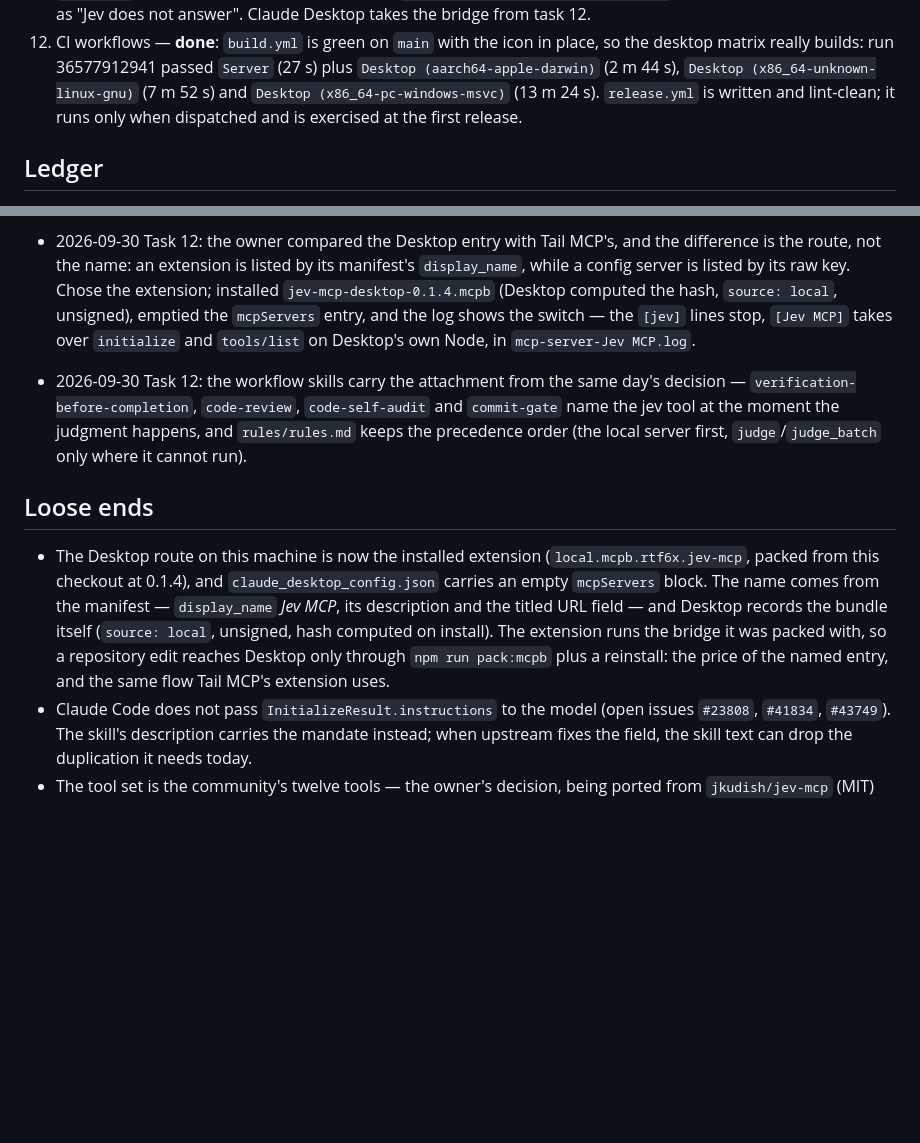
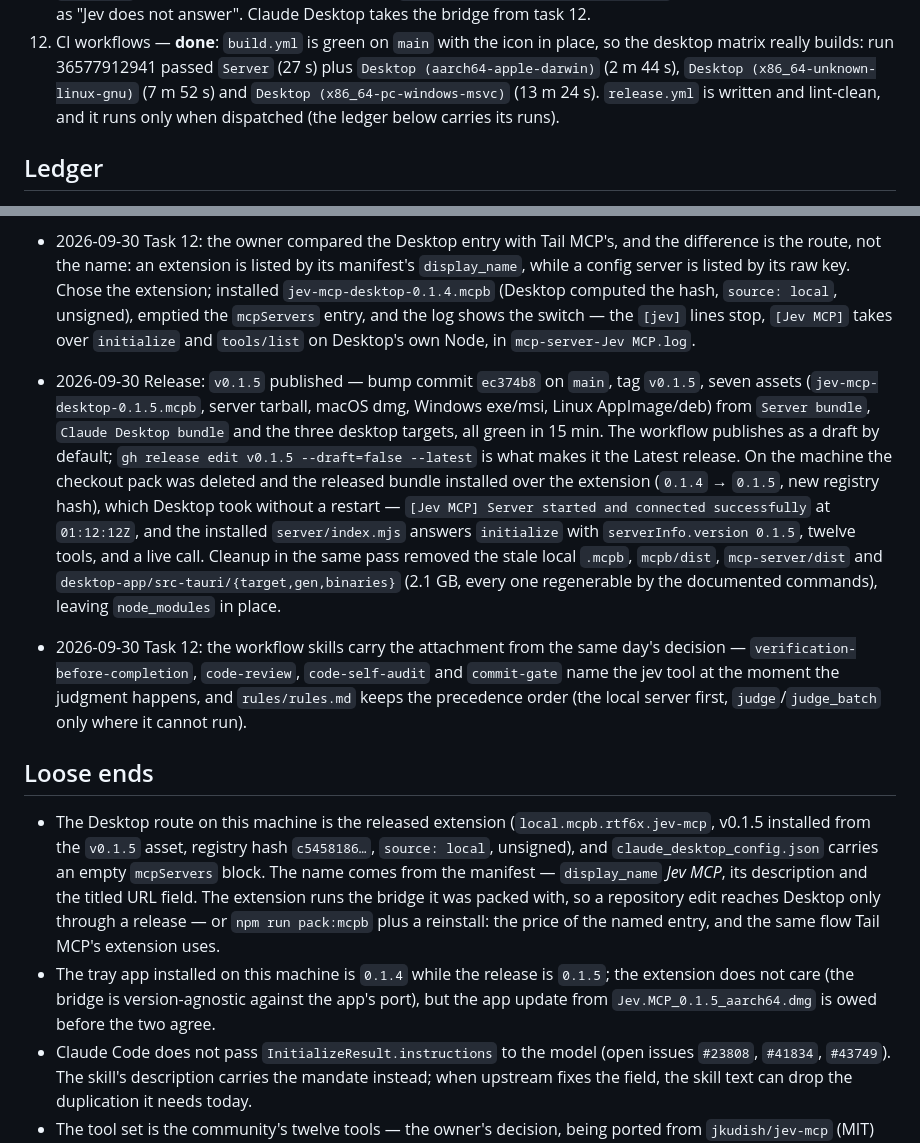
Before and after one commit to rtf6x/jev-mcp, a Markdown page: docs/plans/jev-mcp.md, 2 parts joined by grey strips. Drawn GitHub-style; blank space fills up the shorter version.

Commit message:
docs: the v0.1.5 release, the released bundle on this machine, and the cleanup

```diff
--- a/docs/plans/jev-mcp.md
+++ b/docs/plans/jev-mcp.md
@@ -94,8 +94,8 @@ Endpoint examples (used verbatim):
 10. CI workflows — **done**: `build.yml` is green on `main` with the icon in place, so the
     desktop matrix really builds: run 36577912941 passed `Server` (27 s) plus
     `Desktop (aarch64-apple-darwin)` (2 m 44 s), `Desktop (x86_64-unknown-linux-gnu)` (7 m 52 s)
-    and `Desktop (x86_64-pc-windows-msvc)` (13 m 24 s). `release.yml` is written and lint-clean;
-    it runs only when dispatched and is exercised at the first release.
+    and `Desktop (x86_64-pc-windows-msvc)` (13 m 24 s). `release.yml` is written and lint-clean,
+    and it runs only when dispatched (the ledger below carries its runs).
 
 ## Ledger
 
@@ -344,6 +344,17 @@ Endpoint examples (used verbatim):
   `jev-mcp-desktop-0.1.4.mcpb` (Desktop computed the hash, `source: local`, unsigned), emptied the
   `mcpServers` entry, and the log shows the switch — the `[jev]` lines stop, `[Jev MCP]` takes over
   `initialize` and `tools/list` on Desktop's own Node, in `mcp-server-Jev MCP.log`.
+- 2026-09-30 Release: `v0.1.5` published — bump commit `ec374b8` on `main`, tag `v0.1.5`, seven
+  assets (`jev-mcp-desktop-0.1.5.mcpb`, server tarball, macOS dmg, Windows exe/msi, Linux
+  AppImage/deb) from `Server bundle`, `Claude Desktop bundle` and the three desktop targets, all
+  green in 15 min. The workflow publishes as a draft by default; `gh release edit v0.1.5
+  --draft=false --latest` is what makes it the Latest release. On the machine the checkout pack was
+  deleted and the released bundle installed over the extension (`0.1.4` → `0.1.5`, new registry
+  hash), which Desktop took without a restart — `[Jev MCP] Server started and connected
+  successfully` at `01:12:12Z`, and the installed `server/index.mjs` answers `initialize` with
+  `serverInfo.version 0.1.5`, twelve tools, and a live call. Cleanup in the same pass removed the
+  stale local `.mcpb`, `mcpb/dist`, `mcp-server/dist` and `desktop-app/src-tauri/{target,gen,binaries}`
+  (2.1 GB, every one regenerable by the documented commands), leaving `node_modules` in place.
 - 2026-09-30 Task 12: the workflow skills carry the attachment from the same day's decision —
   `verification-before-completion`, `code-review`, `code-self-audit` and `commit-gate` name the jev
   tool at the moment the judgment happens, and `rules/rules.md` keeps the precedence order (the
@@ -351,13 +362,16 @@ Endpoint examples (used verbatim):
 
 ## Loose ends
 
-- The Desktop route on this machine is now the installed extension (`local.mcpb.rtf6x.jev-mcp`,
-  packed from this checkout at 0.1.4), and `claude_desktop_config.json` carries an empty `mcpServers`
-  block. The name comes from the manifest — `display_name` *Jev MCP*, its description and the titled
-  URL field — and Desktop records the bundle itself (`source: local`, unsigned, hash computed on
-  install). The extension runs the bridge it was packed with, so a repository edit reaches Desktop
-  only through `npm run pack:mcpb` plus a reinstall: the price of the named entry, and the same flow
-  Tail MCP's extension uses.
+- The Desktop route on this machine is the released extension (`local.mcpb.rtf6x.jev-mcp`, v0.1.5
+  installed from the `v0.1.5` asset, registry hash `c5458186…`, `source: local`, unsigned), and
+  `claude_desktop_config.json` carries an empty `mcpServers` block. The name comes from the manifest
+  — `display_name` *Jev MCP*, its description and the titled URL field. The extension runs the
+  bridge it was packed with, so a repository edit reaches Desktop only through a release — or
+  `npm run pack:mcpb` plus a reinstall: the price of the named entry, and the same flow Tail MCP's
+  extension uses.
+- The tray app installed on this machine is `0.1.4` while the release is `0.1.5`; the extension does
+  not care (the bridge is version-agnostic against the app's port), but the app update from
+  `Jev.MCP_0.1.5_aarch64.dmg` is owed before the two agree.
 - Claude Code does not pass `InitializeResult.instructions` to the model (open issues
   `#23808`, `#41834`, `#43749`). The skill's description carries the mandate instead; when upstream
   fixes the field, the skill text can drop the duplication it needs today.
```
